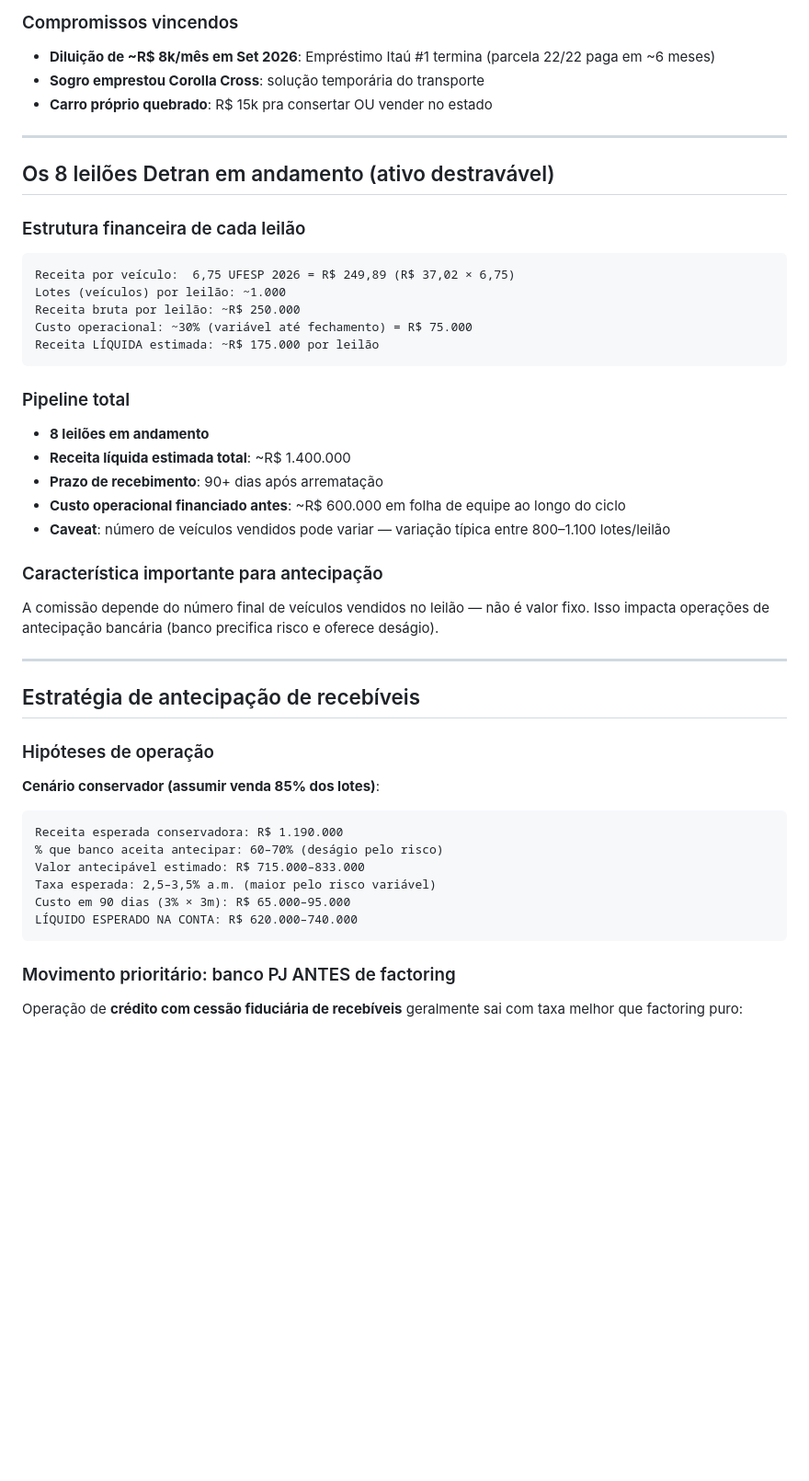
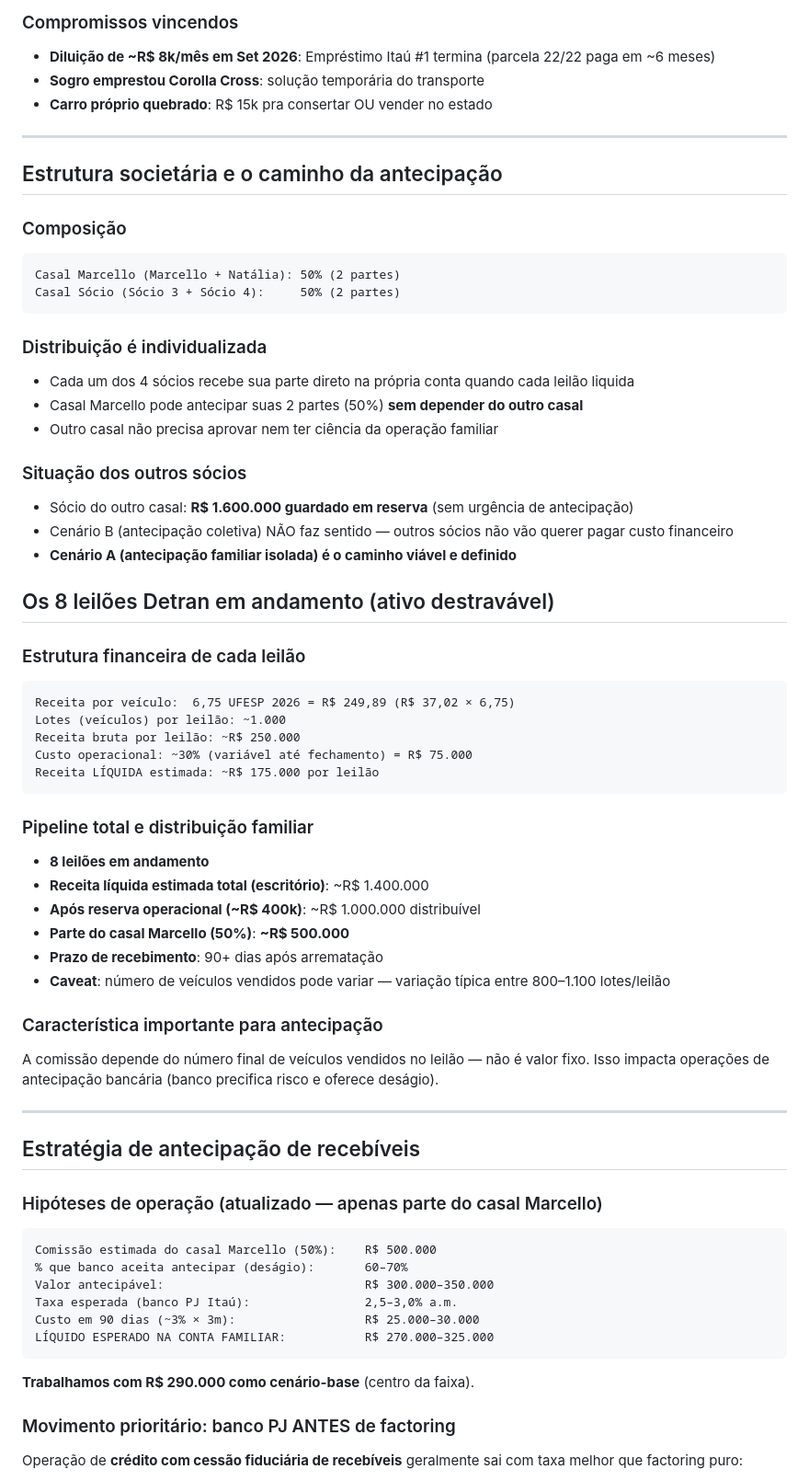
Before and after one commit to marcellolemoscruz-dot/MEU-ORGANIZER, a Markdown page: estrategia-leiloeiro/07-plano-descompressao-financeira.md, the part around one of its changes. Shown at 92% size. Drawn GitHub-style; blank space fills up the shorter version.

````diff
--- a/estrategia-leiloeiro/07-plano-descompressao-financeira.md
+++ b/estrategia-leiloeiro/07-plano-descompressao-financeira.md
@@ -95,6 +95,24 @@ Isso muda o foco: **antes de construir patrimônio passivo, é preciso DESCOMPRI
 
 ---
 
+## Estrutura societária e o caminho da antecipação
+
+### Composição
+```
+Casal Marcello (Marcello + Natália): 50% (2 partes)
+Casal Sócio (Sócio 3 + Sócio 4):     50% (2 partes)
+```
+
+### Distribuição é individualizada
+- Cada um dos 4 sócios recebe sua parte direto na própria conta quando cada leilão liquida
+- Casal Marcello pode antecipar suas 2 partes (50%) **sem depender do outro casal**
+- Outro casal não precisa aprovar nem ter ciência da operação familiar
+
+### Situação dos outros sócios
+- Sócio do outro casal: **R$ 1.600.000 guardado em reserva** (sem urgência de antecipação)
+- Cenário B (antecipação coletiva) NÃO faz sentido — outros sócios não vão querer pagar custo financeiro
+- **Cenário A (antecipação familiar isolada) é o caminho viável e definido**
+
 ## Os 8 leilões Detran em andamento (ativo destravável)
 
 ### Estrutura financeira de cada leilão
@@ -107,12 +125,13 @@ Custo operacional: ~30% (variável até fechamento) = R$ 75.000
 Receita LÍQUIDA estimada: ~R$ 175.000 por leilão
 ```
 
-### Pipeline total
+### Pipeline total e distribuição familiar
 
 - **8 leilões em andamento**
-- **Receita líquida estimada total**: ~R$ 1.400.000
+- **Receita líquida estimada total (escritório)**: ~R$ 1.400.000
+- **Após reserva operacional (~R$ 400k)**: ~R$ 1.000.000 distribuível
+- **Parte do casal Marcello (50%)**: **~R$ 500.000**
 - **Prazo de recebimento**: 90+ dias após arrematação
-- **Custo operacional financiado antes**: ~R$ 600.000 em folha de equipe ao longo do ciclo
 - **Caveat**: número de veículos vendidos pode variar — variação típica entre 800–1.100 lotes/leilão
 
 ### Característica importante para antecipação
@@ -123,17 +142,18 @@ A comissão depende do número final de veículos vendidos no leilão — não
 
 ## Estratégia de antecipação de recebíveis
 
-### Hipóteses de operação
+### Hipóteses de operação (atualizado — apenas parte do casal Marcello)
 
-**Cenário conservador (assumir venda 85% dos lotes)**:
 ```
-Receita esperada conservadora: R$ 1.190.000
-% que banco aceita antecipar: 60–70% (deságio pelo risco)
-Valor antecipável estimado: R$ 715.000–833.000
-Taxa esperada: 2,5–3,5% a.m. (maior pelo risco variável)
-Custo em 90 dias (3% × 3m): R$ 65.000–95.000
-LÍQUIDO ESPERADO NA CONTA: R$ 620.000–740.000
+Comissão estimada do casal Marcello (50%):    R$ 500.000
+% que banco aceita antecipar (deságio):       60–70%
+Valor antecipável:                            R$ 300.000–350.000
+Taxa esperada (banco PJ Itaú):                2,5–3,0% a.m.
+Custo em 90 dias (~3% × 3m):                  R$ 25.000–30.000
+LÍQUIDO ESPERADO NA CONTA FAMILIAR:           R$ 270.000–325.000
 ```
+
+**Trabalhamos com R$ 290.000 como cenário-base** (centro da faixa).
 
 ### Movimento prioritário: banco PJ ANTES de factoring
 
````
Also changed, not shown: other parts of estrategia-leiloeiro/07-plano-descompressao-financeira.md (+76 -20 lines), 1 other file.
